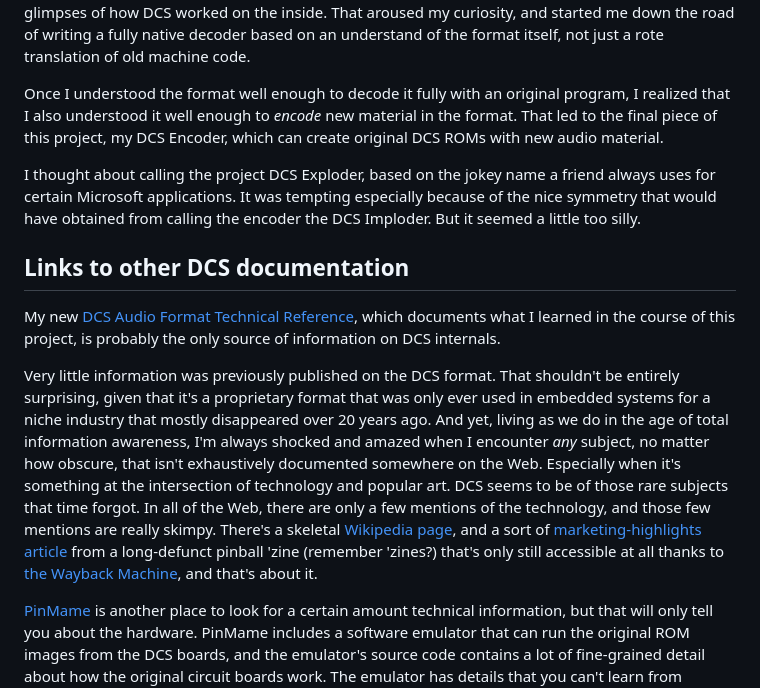
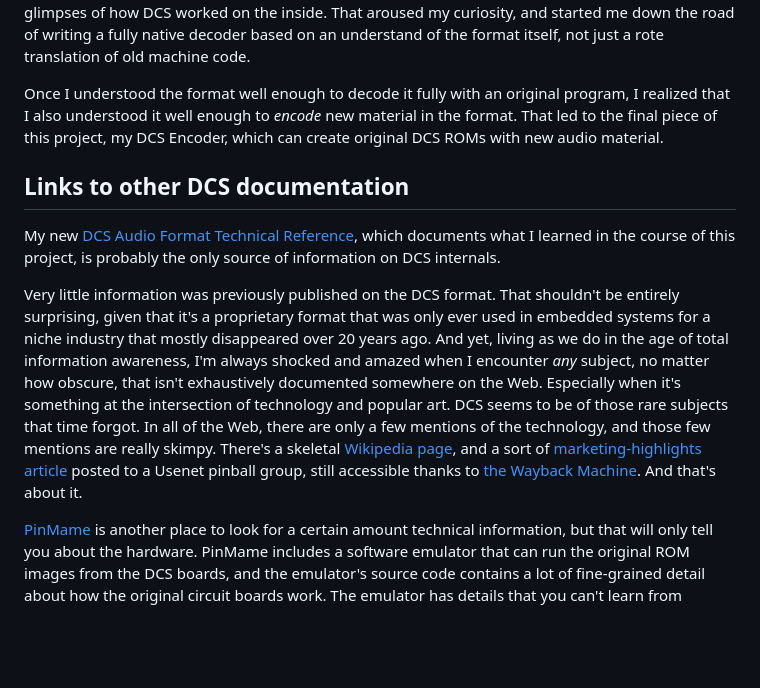
Before and after one commit to mjrgh/DCSExplorer, a Markdown page: README.md, the part around the change. Drawn GitHub-style; blank space fills up the shorter version.

Commit message:
readme touchups

```diff
--- a/README.md
+++ b/README.md
@@ -139,13 +139,6 @@ original program, I realized that I also understood it well enough to
 this project, my DCS Encoder, which can create original DCS ROMs with
 new audio material.
 
-I thought about calling the project DCS Exploder, based on the jokey
-name a friend always uses for certain Microsoft applications.  It was
-tempting especially because of the nice symmetry that would have obtained
-from calling the encoder the DCS Imploder.  But it seemed a little too
-silly.
-
-
 ## Links to other DCS documentation
 
 My new [DCS Audio Format Technical Reference](http://mjrnet.org/pinscape/dcsref/DCS_format_reference.html),
@@ -164,8 +157,8 @@ be of those rare subjects that time forgot.  In all of the Web, there are only a
 mentions of the technology, and those few mentions are really skimpy.
 There's a skeletal [Wikipedia page](https://en.wikipedia.org/wiki/Digital_Compression_System),
 and a sort of [marketing-highlights article](https://web.archive.org/web/20070929205008/http://pinballhq.com/willy/willy3.htm)
-from a long-defunct pinball 'zine (remember 'zines?) that's only still accessible at all thanks to
-[the Wayback Machine](https://web.archive.org/), and that's about it.
+posted to a Usenet pinball group, still accessible thanks to
+[the Wayback Machine](https://web.archive.org/).  And that's about it.
 
 [PinMame](https://github.com/vpinball/pinmame) is another place to
 look for a certain amount technical information, but that will only
```
